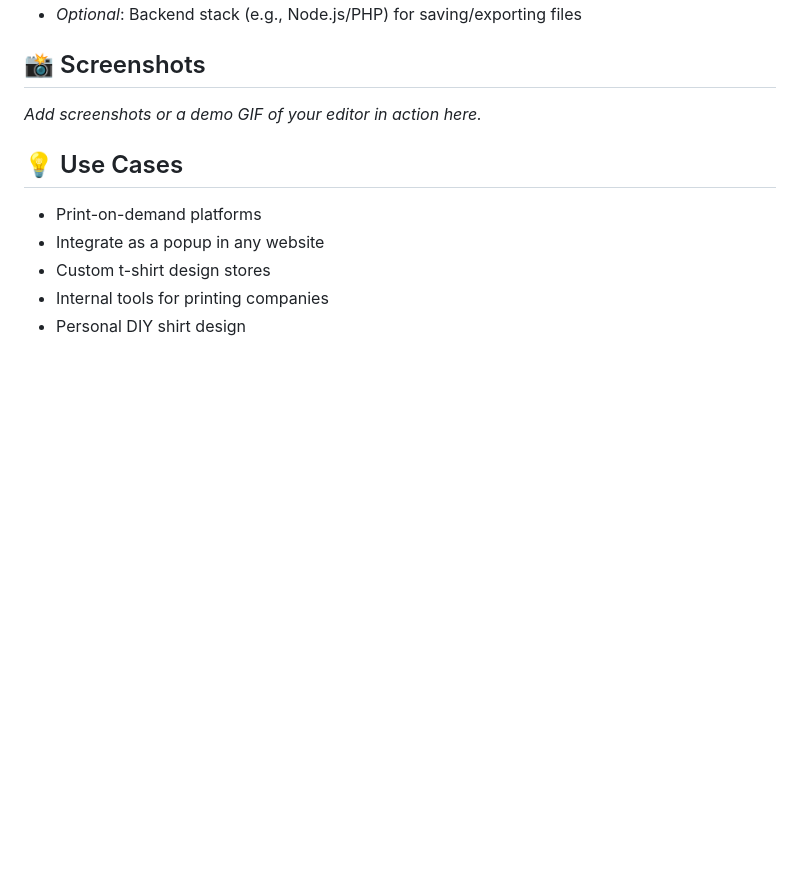
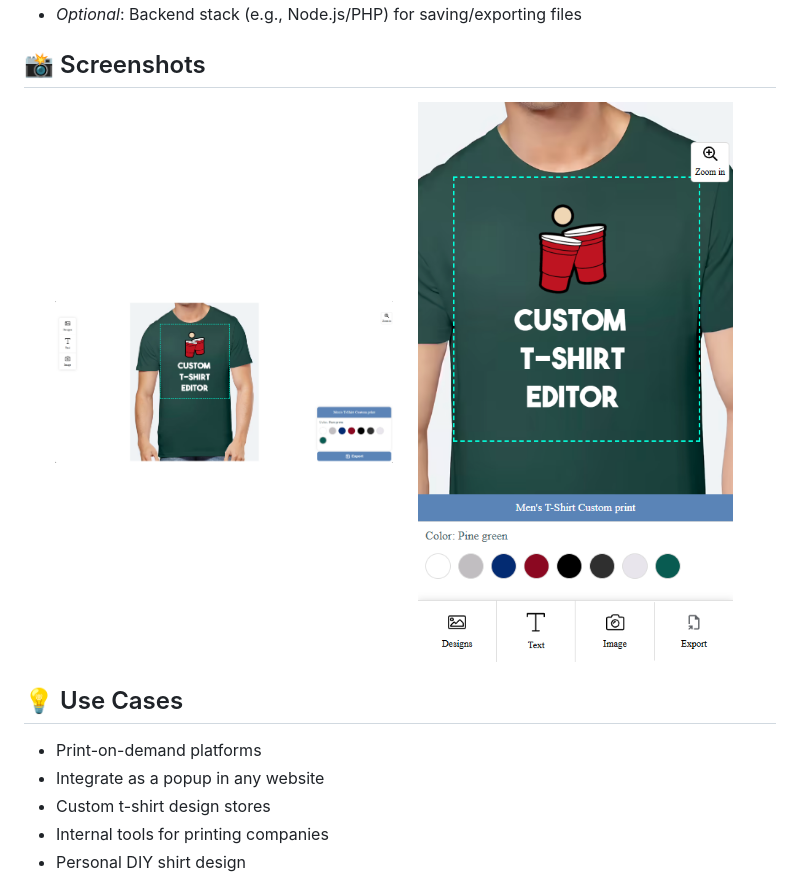
Before and after one commit to alihamza-developer/shirt-editor, a Markdown page: ReadMe.md, the part around the change. GitHub-like rendering; pictures changed too: images/screenshots/desktop-mode.png (added), images/screenshots/responsive.png (added); blank space fills up the shorter version.

Commit message:
add screenshots

```diff
--- a/ReadMe.md
+++ b/ReadMe.md
@@ -35,7 +35,12 @@ A powerful and easy-to-use web-based T-Shirt Editor that allows users to create
 
 ## 📸 Screenshots
 
-*Add screenshots or a demo GIF of your editor in action here.*
+<p align="center">
+  <img src="images/screenshots/desktop-mode.png" alt="Desktop Mode" width="45%" />
+  &nbsp;
+  <img src="images/screenshots/responsive.png" alt="Responsive Mode" width="45%" />
+</p>
+
 
 ## 💡 Use Cases
 
```
